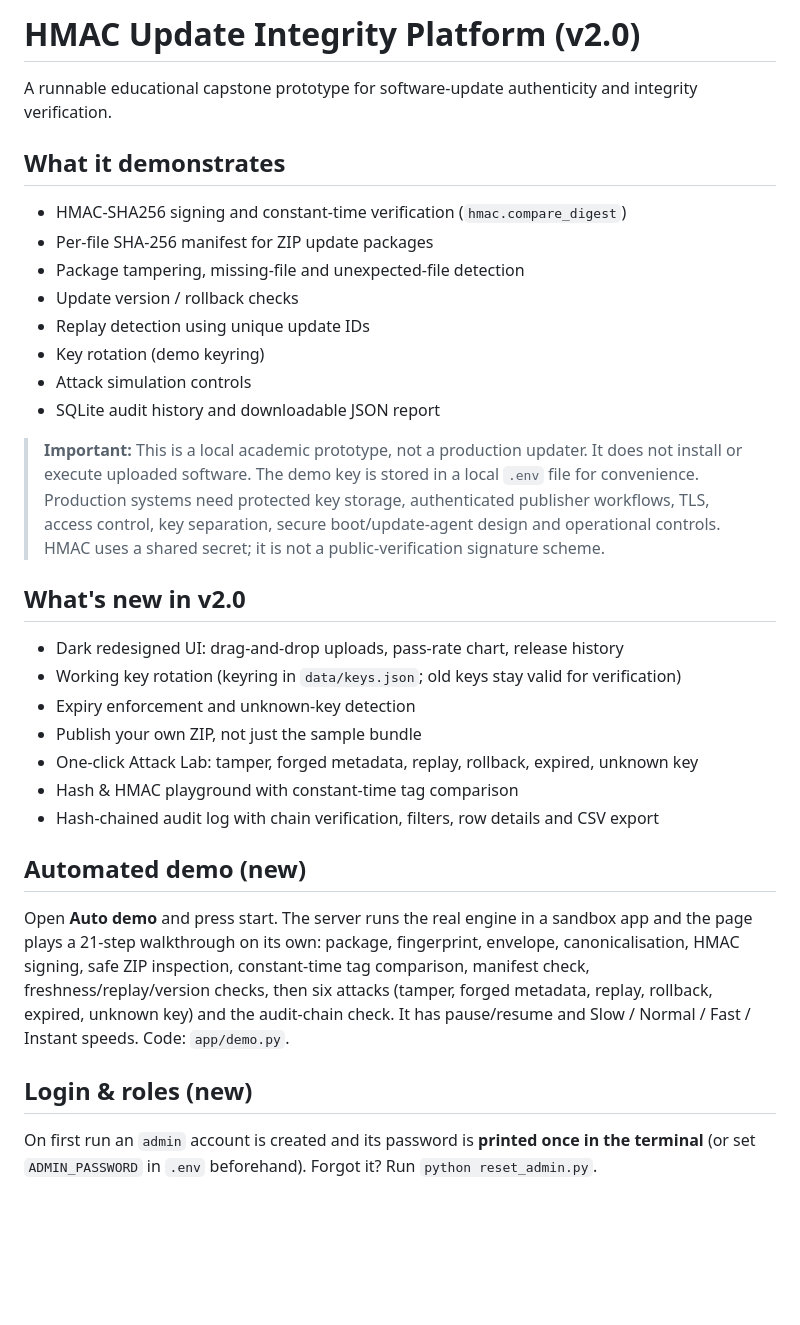
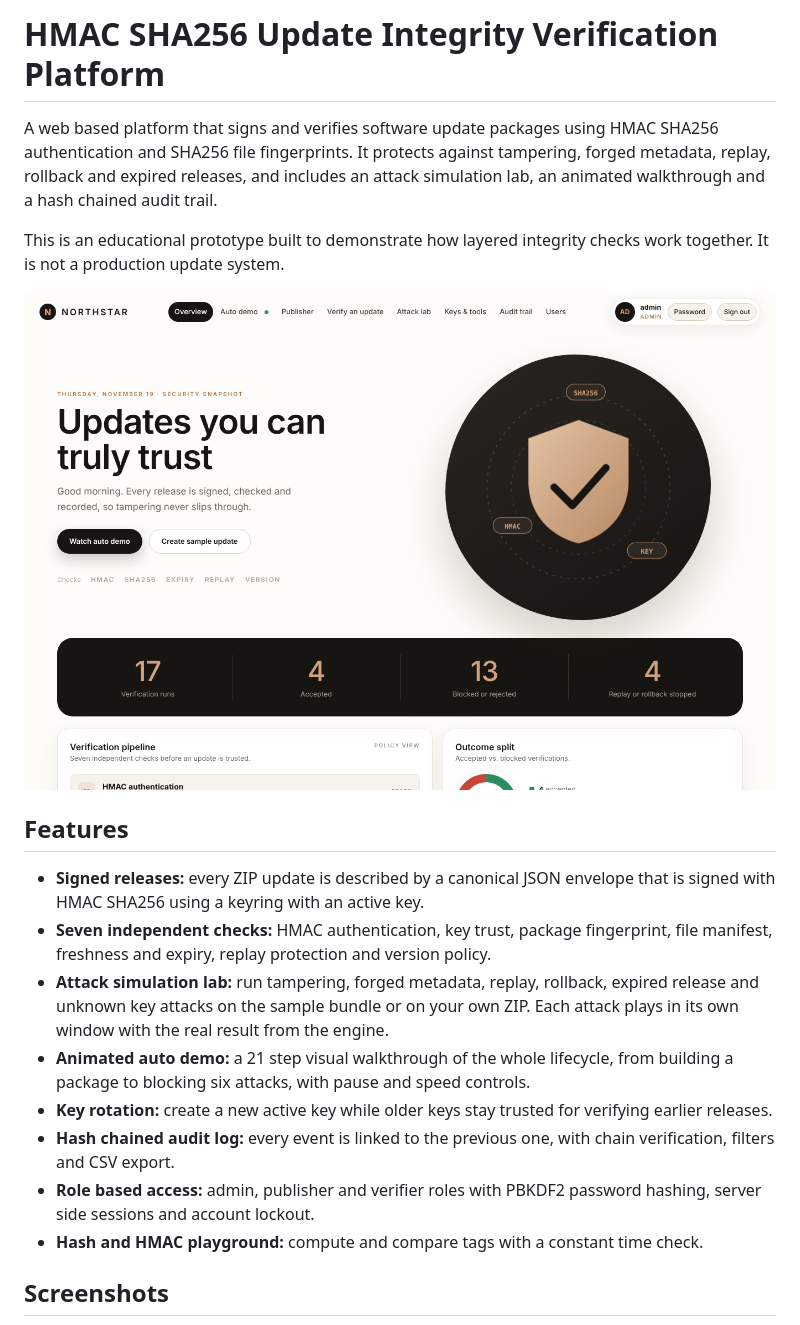
Before and after one commit to tharu-ui/HMAC_SHA256_Update_Integrity_Verification_Platform, a Markdown page: README.md, the part around one of its changes. GitHub-like rendering; pictures changed too: docs/screenshots/01-overview.png (added); blank space fills up the shorter version.

```diff
--- a/README.md
+++ b/README.md
@@ -1,36 +1,21 @@
-# HMAC Update Integrity Platform (v2.0)
+# HMAC SHA256 Update Integrity Verification Platform
 
-A runnable educational capstone prototype for software-update authenticity and integrity verification.
+A web based platform that signs and verifies software update packages using HMAC SHA256 authentication and SHA256 file fingerprints. It protects against tampering, forged metadata, replay, rollback and expired releases, and includes an attack simulation lab, an animated walkthrough and a hash chained audit trail.
 
-## What it demonstrates
-- HMAC-SHA256 signing and constant-time verification (`hmac.compare_digest`)
-- Per-file SHA-256 manifest for ZIP update packages
-- Package tampering, missing-file and unexpected-file detection
-- Update version / rollback checks
-- Replay detection using unique update IDs
-- Key rotation (demo keyring)
-- Attack simulation controls
-- SQLite audit history and downloadable JSON report
+This is an educational prototype built to demonstrate how layered integrity checks work together. It is not a production update system.
 
-> **Important:** This is a local academic prototype, not a production updater. It does not install or execute uploaded software. The demo key is stored in a local `.env` file for convenience. Production systems need protected key storage, authenticated publisher workflows, TLS, access control, key separation, secure boot/update-agent design and operational controls. HMAC uses a shared secret; it is not a public-verification signature scheme.
+![Overview](docs/screenshots/01-overview.png)
 
-## What's new in v2.0
-- Dark redesigned UI: drag-and-drop uploads, pass-rate chart, release history
-- Working key rotation (keyring in `data/keys.json`; old keys stay valid for verification)
-- Expiry enforcement and unknown-key detection
-- Publish your own ZIP, not just the sample bundle
-- One-click Attack Lab: tamper, forged metadata, replay, rollback, expired, unknown key
-- Hash & HMAC playground with constant-time tag comparison
-- Hash-chained audit log with chain verification, filters, row details and CSV export
+## Features
 
-## Automated demo (new)
-Open **Auto demo** and press start. The server runs the real engine in a sandbox app and the page
-plays a 21-step walkthrough on its own: package, fingerprint, envelope, canonicalisation, HMAC signing,
-safe ZIP inspection, constant-time tag comparison, manifest check, freshness/replay/version checks,
-then six attacks (tamper, forged metadata, replay, rollback, expired, unknown key) and the audit-chain check.
-It has pause/resume and Slow / Normal / Fast / Instant speeds. Code: `app/demo.py`.
+* **Signed releases:** every ZIP update is described by a canonical JSON envelope that is signed with HMAC SHA256 using a keyring with an active key.
+* **Seven independent checks:** HMAC authentication, key trust, package fingerprint, file manifest, freshness and expiry, replay protection and version policy.
+* **Attack simulation lab:** run tampering, forged metadata, replay, rollback, expired release and unknown key attacks on the sample bundle or on your own ZIP. Each attack plays in its own window with the real result from the engine.
+* **Animated auto demo:** a 21 step visual walkthrough of the whole lifecycle, from building a package to blocking six attacks, with pause and speed controls.
+* **Key rotation:** create a new active key while older keys stay trusted for verifying earlier releases.
+* **Hash chained audit log:** every event is linked to the previous one, with chain verification, filters and CSV export.
+* **Role based access:** admin, publisher and verifier roles with PBKDF2 password hashing, server side sessions and account lockout.
+* **Hash and HMAC playground:** compute and compare tags with a constant time check.
 
-## Login & roles (new)
-On first run an `admin` account is created and its password is **printed once in the terminal**
-(or set `ADMIN_PASSWORD` in `.env` beforehand). Forgot it? Run `python reset_admin.py`.
+## Screenshots
 
```
Also changed, not shown: other parts of README.md (+77 -49 lines), docs/screenshots/02-auto-demo.png (added), docs/screenshots/03-verify.png (added), docs/screenshots/04-attack-lab.png (added), docs/screenshots/05-simulation-window.png (added).
